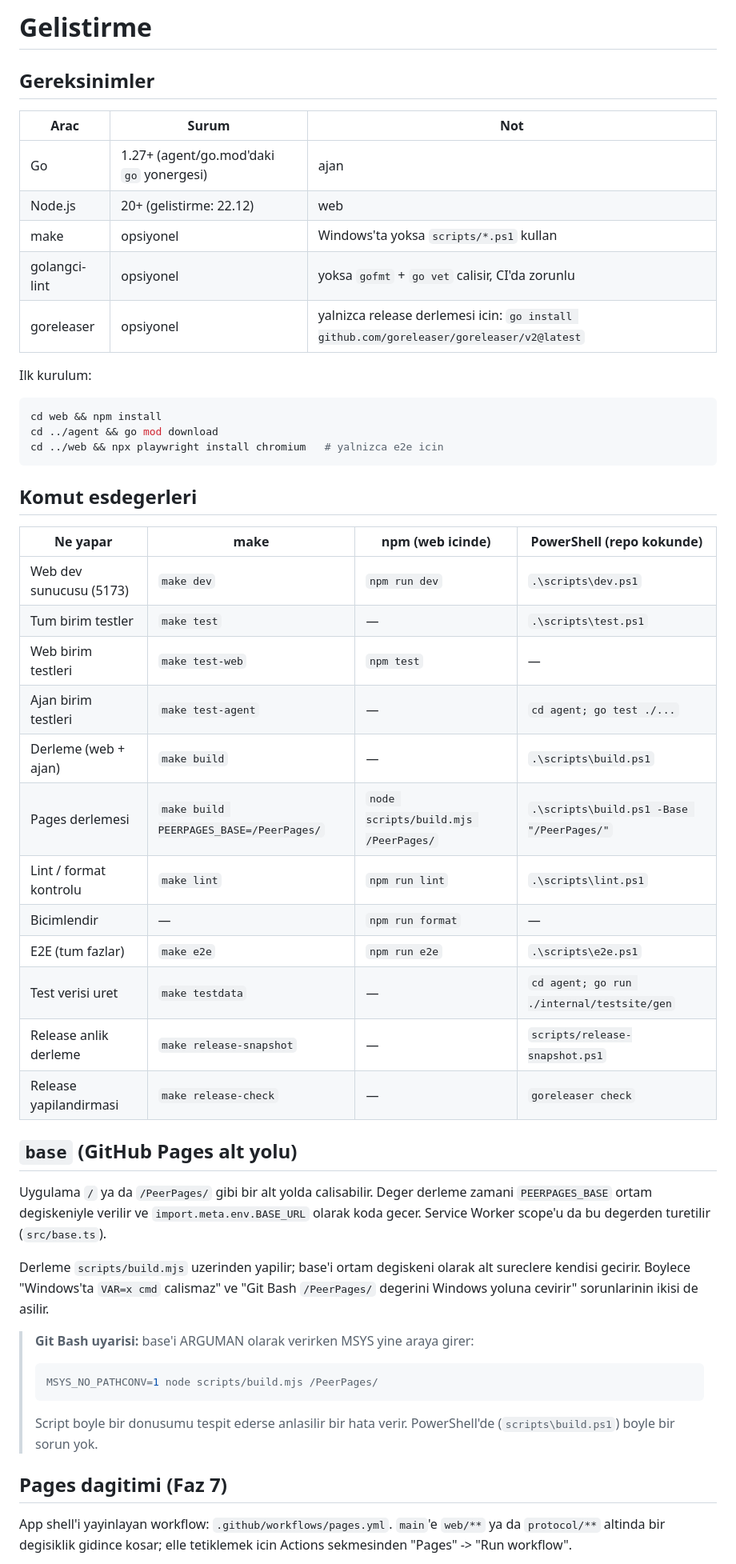
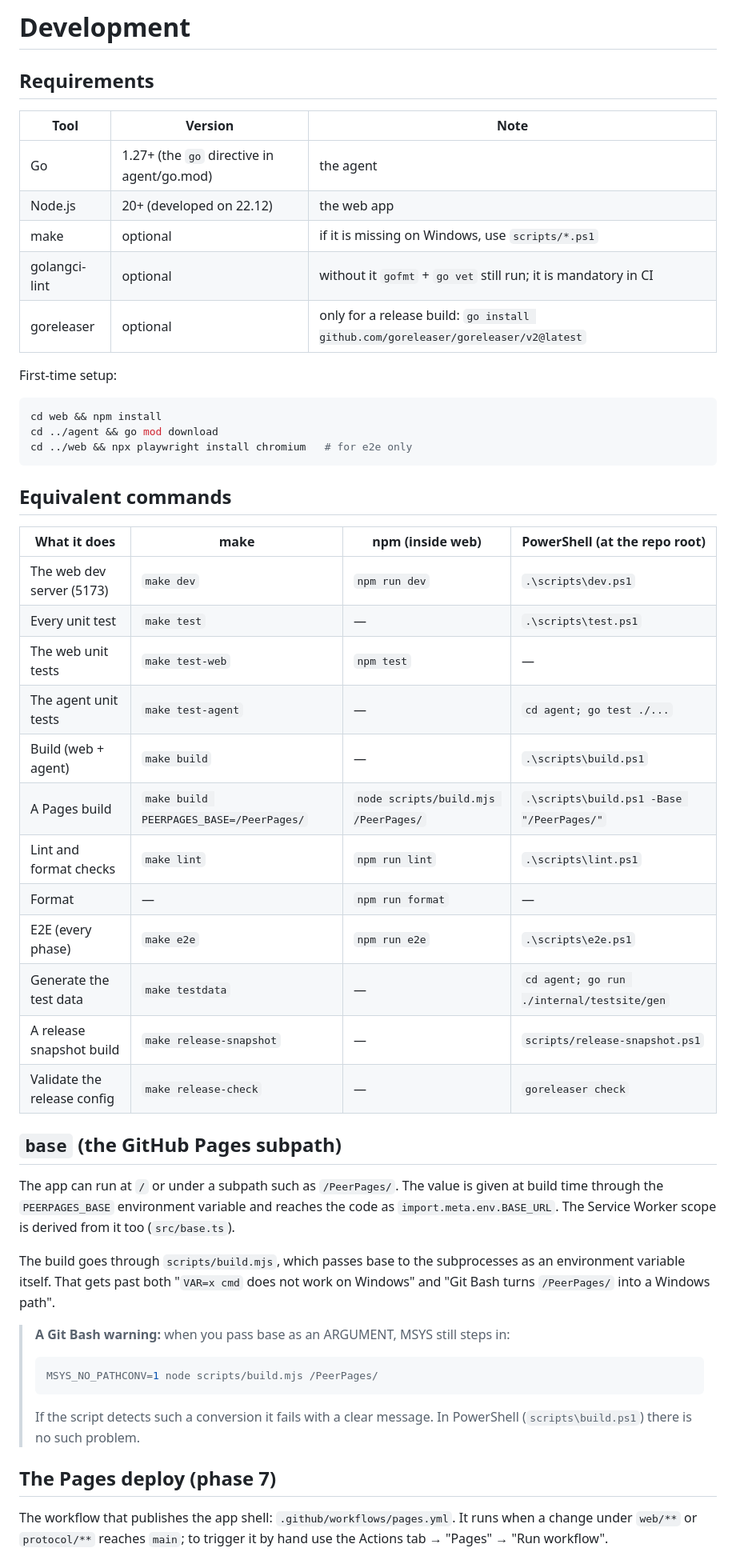
Before and after one commit to aliosmanmho/PeerPages, a Markdown page: docs/DEV.md, the part around one of its changes. Shown at 80% size. Drawn GitHub-style.

````diff
--- a/docs/DEV.md
+++ b/docs/DEV.md
@@ -1,64 +1,66 @@
-# Gelistirme
+# Development
 
-## Gereksinimler
+## Requirements
 
-| Arac | Surum | Not |
+| Tool | Version | Note |
 |---|---|---|
-| Go | 1.27+ (agent/go.mod'daki `go` yonergesi) | ajan |
-| Node.js | 20+ (gelistirme: 22.12) | web |
-| make | opsiyonel | Windows'ta yoksa `scripts/*.ps1` kullan |
-| golangci-lint | opsiyonel | yoksa `gofmt` + `go vet` calisir, CI'da zorunlu |
-| goreleaser | opsiyonel | yalnizca release derlemesi icin: `go install github.com/goreleaser/goreleaser/v2@latest` |
+| Go | 1.27+ (the `go` directive in agent/go.mod) | the agent |
+| Node.js | 20+ (developed on 22.12) | the web app |
+| make | optional | if it is missing on Windows, use `scripts/*.ps1` |
+| golangci-lint | optional | without it `gofmt` + `go vet` still run; it is mandatory in CI |
+| goreleaser | optional | only for a release build: `go install github.com/goreleaser/goreleaser/v2@latest` |
 
-Ilk kurulum:
+First-time setup:
 
 ```sh
 cd web && npm install
 cd ../agent && go mod download
-cd ../web && npx playwright install chromium   # yalnizca e2e icin
+cd ../web && npx playwright install chromium   # for e2e only
 ```
 
-## Komut esdegerleri
+## Equivalent commands
 
-| Ne yapar | make | npm (web icinde) | PowerShell (repo kokunde) |
+| What it does | make | npm (inside web) | PowerShell (at the repo root) |
 |---|---|---|---|
-| Web dev sunucusu (5173) | `make dev` | `npm run dev` | `.\scripts\dev.ps1` |
-| Tum birim testler | `make test` | — | `.\scripts\test.ps1` |
-| Web birim testleri | `make test-web` | `npm test` | — |
-| Ajan birim testleri | `make test-agent` | — | `cd agent; go test ./...` |
-| Derleme (web + ajan) | `make build` | — | `.\scripts\build.ps1` |
-| Pages derlemesi | `make build PEERPAGES_BASE=/PeerPages/` | `node scripts/build.mjs /PeerPages/` | `.\scripts\build.ps1 -Base "/PeerPages/"` |
-| Lint / format kontrolu | `make lint` | `npm run lint` | `.\scripts\lint.ps1` |
-| Bicimlendir | — | `npm run format` | — |
-| E2E (tum fazlar) | `make e2e` | `npm run e2e` | `.\scripts\e2e.ps1` |
-| Test verisi uret | `make testdata` | — | `cd agent; go run ./internal/testsite/gen` |
-| Release anlik derleme | `make release-snapshot` | — | `scripts/release-snapshot.ps1` |
-| Release yapilandirmasi | `make release-check` | — | `goreleaser check` |
+| The web dev server (5173) | `make dev` | `npm run dev` | `.\scripts\dev.ps1` |
+| Every unit test | `make test` | — | `.\scripts\test.ps1` |
+| The web unit tests | `make test-web` | `npm test` | — |
+| The agent unit tests | `make test-agent` | — | `cd agent; go test ./...` |
+| Build (web + agent) | `make build` | — | `.\scripts\build.ps1` |
+| A Pages build | `make build PEERPAGES_BASE=/PeerPages/` | `node scripts/build.mjs /PeerPages/` | `.\scripts\build.ps1 -Base "/PeerPages/"` |
+| Lint and format checks | `make lint` | `npm run lint` | `.\scripts\lint.ps1` |
+| Format | — | `npm run format` | — |
+| E2E (every phase) | `make e2e` | `npm run e2e` | `.\scripts\e2e.ps1` |
+| Generate the test data | `make testdata` | — | `cd agent; go run ./internal/testsite/gen` |
+| A release snapshot build | `make release-snapshot` | — | `scripts/release-snapshot.ps1` |
+| Validate the release config | `make release-check` | — | `goreleaser check` |
 
-## `base` (GitHub Pages alt yolu)
+## `base` (the GitHub Pages subpath)
 
-Uygulama `/` ya da `/PeerPages/` gibi bir alt yolda calisabilir. Deger derleme
-zamani `PEERPAGES_BASE` ortam degiskeniyle verilir ve `import.meta.env.BASE_URL`
-olarak koda gecer. Service Worker scope'u da bu degerden turetilir
-(`src/base.ts`).
+The app can run at `/` or under a subpath such as `/PeerPages/`. The value
+is given at build time through the `PEERPAGES_BASE` environment variable
+and reaches the code as `import.meta.env.BASE_URL`. The Service Worker
+scope is derived from it too (`src/base.ts`).
 
-Derleme `scripts/build.mjs` uzerinden yapilir; base'i ortam degiskeni olarak
-alt sureclere kendisi gecirir. Boylece "Windows'ta `VAR=x cmd` calismaz" ve
-"Git Bash `/PeerPages/` degerini Windows yoluna cevirir" sorunlarinin ikisi de
-asilir.
+The build goes through `scripts/build.mjs`, which passes base to the
+subprocesses as an environment variable itself. That gets past both
+"`VAR=x cmd` does not work on Windows" and "Git Bash turns `/PeerPages/`
+into a Windows path".
 
-> **Git Bash uyarisi:** base'i ARGUMAN olarak verirken MSYS yine araya girer:
+> **A Git Bash warning:** when you pass base as an ARGUMENT, MSYS still
+> steps in:
 >
 > ```sh
 > MSYS_NO_PATHCONV=1 node scripts/build.mjs /PeerPages/
 > ```
 >
-> Script boyle bir donusumu tespit ederse anlasilir bir hata verir.
-> PowerShell'de (`scripts\build.ps1`) boyle bir sorun yok.
+> If the script detects such a conversion it fails with a clear message.
+> In PowerShell (`scripts\build.ps1`) there is no such problem.
 
-## Pages dagitimi (Faz 7)
+## The Pages deploy (phase 7)
 
-App shell'i yayinlayan workflow: `.github/workflows/pages.yml`. `main`'e
-`web/**` ya da `protocol/**` altinda bir degisiklik gidince kosar; elle
-tetiklemek icin Actions sekmesinden "Pages" -> "Run workflow".
+The workflow that publishes the app shell:
+`.github/workflows/pages.yml`. It runs when a change under `web/**` or
+`protocol/**` reaches `main`; to trigger it by hand use the Actions tab →
+"Pages" → "Run workflow".
 
````
Also changed, not shown: other parts of docs/DEV.md (+112 -103 lines), docs/LAUNCH.md (+84 -73 lines).
